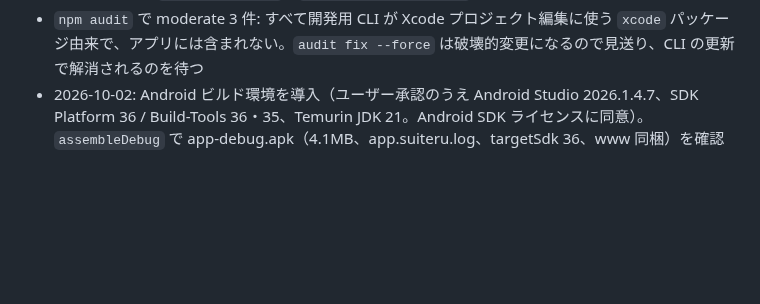
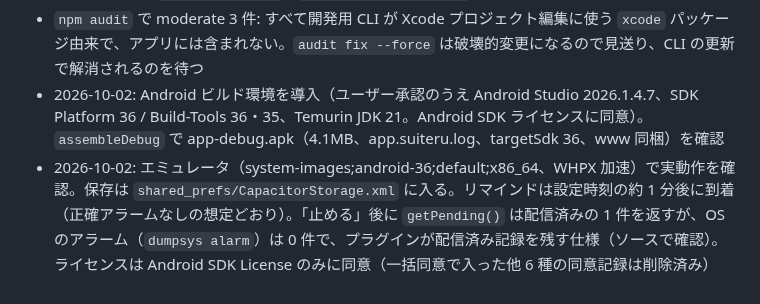
Before and after one commit to Teanyq/suiteru-log, a Markdown page: docs/APP_RELEASE.md, the part around the change. Rendered like a GitHub page; blank space fills up the shorter version.

Commit message:
Stage 16: Androidエミュレータで実動作を確認（保存・通知許可・リマインド到着・停止・再起動後の再登録）
Co-Authored-By: Claude Opus 5.5 <noreply@anthropic.com>

```diff
--- a/docs/APP_RELEASE.md
+++ b/docs/APP_RELEASE.md
@@ -44,3 +44,4 @@
 - 仮のアプリ ID: `app.suiteru.log`（`capacitor.config.json`）。提出前に確定が必要
 - `npm audit` で moderate 3 件: すべて開発用 CLI が Xcode プロジェクト編集に使う `xcode` パッケージ由来で、アプリには含まれない。`audit fix --force` は破壊的変更になるので見送り、CLI の更新で解消されるのを待つ
 - 2026-10-02: Android ビルド環境を導入（ユーザー承認のうえ Android Studio 2026.1.4.7、SDK Platform 36 / Build-Tools 36・35、Temurin JDK 21。Android SDK ライセンスに同意）。`assembleDebug` で app-debug.apk（4.1MB、app.suiteru.log、targetSdk 36、www 同梱）を確認
+- 2026-10-02: エミュレータ（system-images;android-36;default;x86_64、WHPX 加速）で実動作を確認。保存は `shared_prefs/CapacitorStorage.xml` に入る。リマインドは設定時刻の約 1 分後に到着（正確アラームなしの想定どおり）。「止める」後に `getPending()` は配信済みの 1 件を返すが、OS のアラーム（`dumpsys alarm`）は 0 件で、プラグインが配信済み記録を残す仕様（ソースで確認）。ライセンスは Android SDK License のみに同意（一括同意で入った他 6 種の同意記録は削除済み）
```
Also changed, not shown: docs/ROADMAP.md (+2 -2 lines).
